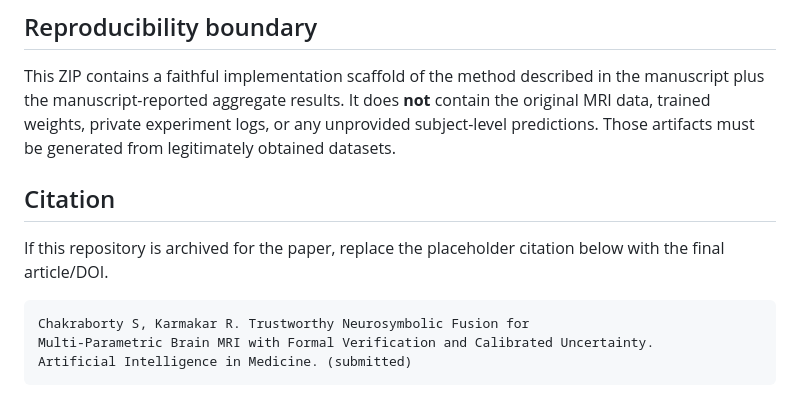
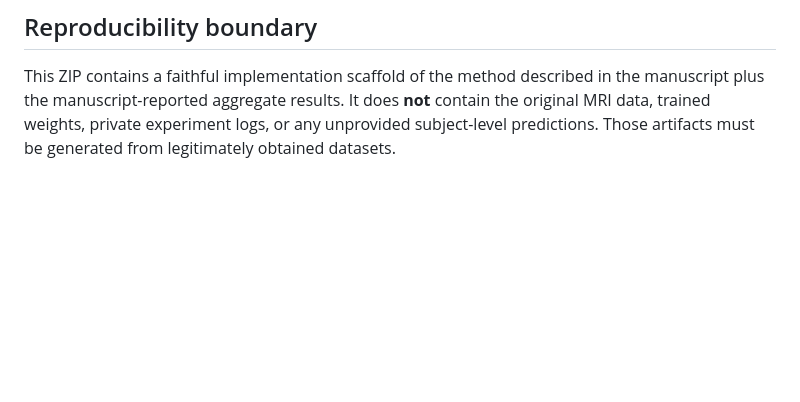
Before and after one commit to Shubha-fm/Trustworthy-Neurosymbolic-mpMRI, a Markdown page: README.md, the part around the change. Rendered like a GitHub page; blank space fills up the shorter version.

Commit message:
Delete citation section from README
Removed citation section from README.

````diff
--- a/README.md
+++ b/README.md
@@ -111,13 +111,3 @@ Example commands are documented in `docs/REPRODUCTION.md`.
 ## Reproducibility boundary
 
 This ZIP contains a faithful implementation scaffold of the method described in the manuscript plus the manuscript-reported aggregate results. It does **not** contain the original MRI data, trained weights, private experiment logs, or any unprovided subject-level predictions. Those artifacts must be generated from legitimately obtained datasets.
-
-## Citation
-
-If this repository is archived for the paper, replace the placeholder citation below with the final article/DOI.
-
-```text
-Chakraborty S, Karmakar R. Trustworthy Neurosymbolic Fusion for
-Multi-Parametric Brain MRI with Formal Verification and Calibrated Uncertainty.
-Artificial Intelligence in Medicine. (submitted)
-```
````
